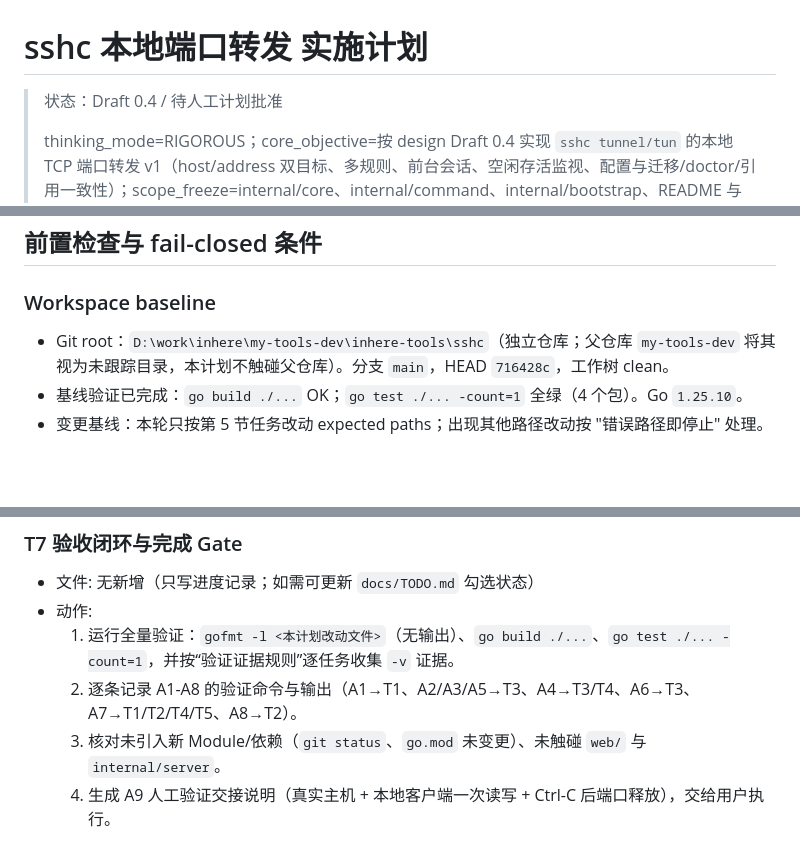
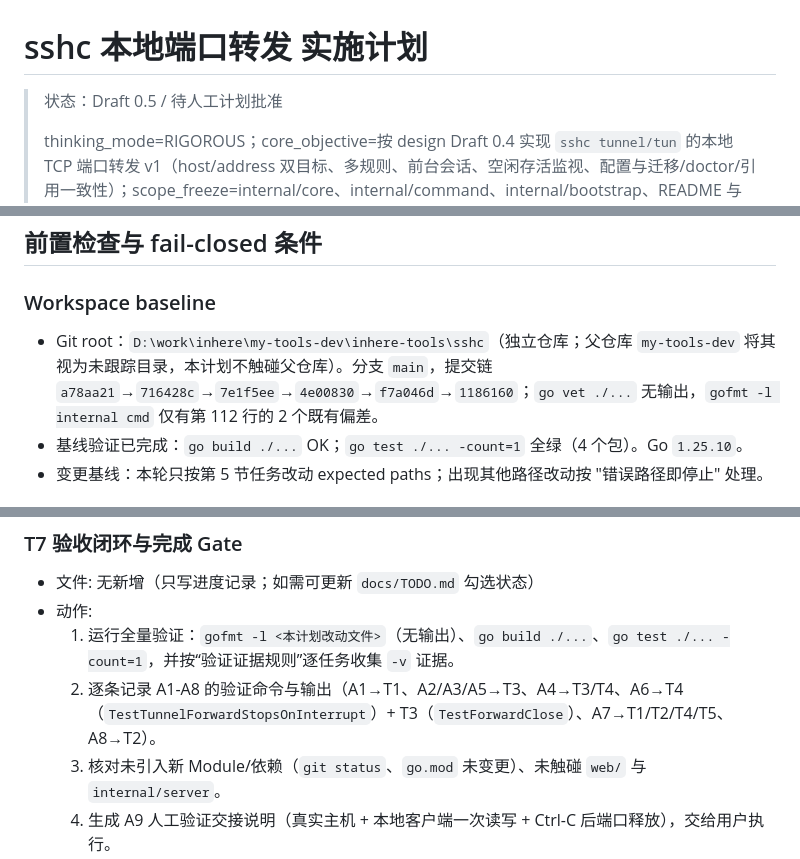
Before and after one commit to inhere/sshc, a Markdown page: docs/plans/2026-09-28-sshc-port-forwarding-plan.md, 3 parts joined by grey strips. GitHub-like rendering; blank space fills up the shorter version.

```diff
--- a/docs/plans/2026-09-28-sshc-port-forwarding-plan.md
+++ b/docs/plans/2026-09-28-sshc-port-forwarding-plan.md
@@ -1,7 +1,7 @@
 <!-- template_id: plan; template_version: 1.2.0 -->
 # sshc 本地端口转发 实施计划
 
-> 状态：Draft 0.4 / 待人工计划批准
+> 状态：Draft 0.5 / 待人工计划批准
 >
 > thinking_mode=RIGOROUS；core_objective=按 design Draft 0.4 实现 `sshc tunnel/tun` 的本地 TCP 端口转发 v1（host/address 双目标、多规则、前台会话、空闲存活监视、配置与迁移/doctor/引用一致性）；scope_freeze=internal/core、internal/command、internal/bootstrap、README 与 docs/TODO.md 及对应测试；non_goals=远程转发、SOCKS、后台 daemon、Web API、转发审计日志、command_proxy 转发；expansion_policy=DEFER_OR_REQUEST；review budget=一轮计划评审；停止条件=任务文件、动作、验证命令与完成标准可独立执行，且无未决设计歧义时停止。
 
@@ -101,7 +102,7 @@
 
 ### Workspace baseline
 
-- Git root：`D:\work\inhere\my-tools-dev\inhere-tools\sshc`（独立仓库；父仓库 `my-tools-dev` 将其视为未跟踪目录，本计划不触碰父仓库）。分支 `main`，HEAD `716428c`，工作树 clean。
+- Git root：`D:\work\inhere\my-tools-dev\inhere-tools\sshc`（独立仓库；父仓库 `my-tools-dev` 将其视为未跟踪目录，本计划不触碰父仓库）。分支 `main`，提交链 `a78aa21`→`716428c`→`7e1f5ee`→`4e00830`→`f7a046d`→`1186160`；`go vet ./...` 无输出，`gofmt -l internal cmd` 仅有第 112 行的 2 个既有偏差。
 - 基线验证已完成：`go build ./...` OK；`go test ./... -count=1` 全绿（4 个包）。Go `1.25.10`。
 - 变更基线：本轮只按第 5 节任务改动 expected paths；出现其他路径改动按 "错误路径即停止" 处理。
 
@@ -221,7 +222,7 @@ W5 验收闭环        T7 (A1-A8 证据、A9 交接、完成 Gate)  [依赖 T1-T
 - 文件: 无新增（只写进度记录；如需可更新 `docs/TODO.md` 勾选状态）
 - 动作:
   1. 运行全量验证：`gofmt -l <本计划改动文件>`（无输出）、`go build ./...`、`go test ./... -count=1`，并按“验证证据规则”逐任务收集 `-v` 证据。
-  2. 逐条记录 A1-A8 的验证命令与输出（A1→T1、A2/A3/A5→T3、A4→T3/T4、A6→T3、A7→T1/T2/T4/T5、A8→T2）。
+  2. 逐条记录 A1-A8 的验证命令与输出（A1→T1、A2/A3/A5→T3、A4→T3/T4、A6→T4（`TestTunnelForwardStopsOnInterrupt`）+ T3（`TestForwardClose`）、A7→T1/T2/T4/T5、A8→T2）。
   3. 核对未引入新 Module/依赖（`git status`、`go.mod` 未变更）、未触碰 `web/` 与 `internal/server`。
   4. 生成 A9 人工验证交接说明（真实主机 + 本地客户端一次读写 + Ctrl-C 后端口释放），交给用户执行。
   5. 按任务粒度提交本地原子提交（每任务或每组 owner 一个提交），提交信息形如 `feat(sshc): add local port forwarding core`。
```
Also changed, not shown: other parts of docs/plans/2026-09-28-sshc-port-forwarding-plan.md (+1 -0 lines), docs/design/2026-09-27-sshc-port-forwarding-design.md (+1 -1 lines), docs/review/2026-09-28-sshc-port-forwarding-plan-review.md (+32 -0 lines).
